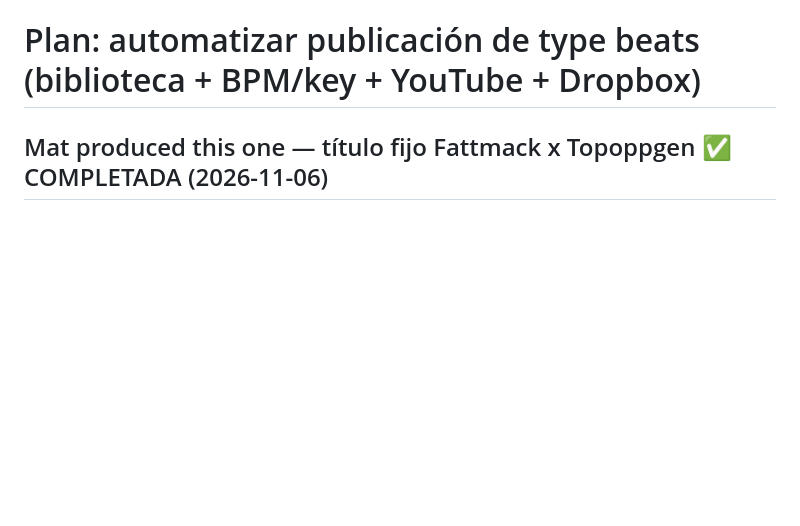
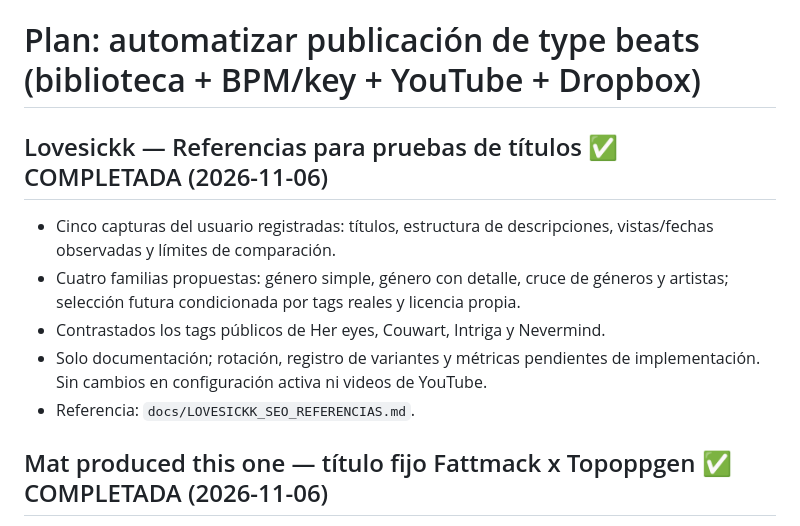
Before and after one commit to Perree/video-type-beat-generator, a Markdown page: PLAN_AUTOMATIZACION.md, the part around the change. Rendered like a GitHub page; blank space fills up the shorter version.

Commit message:
docs: record Lovesickk title testing references

```diff
--- a/PLAN_AUTOMATIZACION.md
+++ b/PLAN_AUTOMATIZACION.md
@@ -1,4 +1,14 @@
 # Plan: automatizar publicación de type beats (biblioteca + BPM/key + YouTube + Dropbox)
+
+## Lovesickk — Referencias para pruebas de títulos ✅ COMPLETADA (2026-11-06)
+- Cinco capturas del usuario registradas: títulos, estructura de descripciones,
+  vistas/fechas observadas y límites de comparación.
+- Cuatro familias propuestas: género simple, género con detalle, cruce de géneros
+  y artistas; selección futura condicionada por tags reales y licencia propia.
+- Contrastados los tags públicos de Her eyes, Couwart, Intriga y Nevermind.
+- Solo documentación; rotación, registro de variantes y métricas pendientes de
+  implementación. Sin cambios en configuración activa ni videos de YouTube.
+- Referencia: `docs/LOVESICKK_SEO_REFERENCIAS.md`.
 
 ## Mat produced this one — título fijo Fattmack x Topoppgen ✅ COMPLETADA (2026-11-06)
 - Pedido explícito: `(FREE) Fattmack x Topoppgen Type Beat - "{name}"`; solo cambia
```
Also changed, not shown: docs/LOVESICKK_SEO_REFERENCIAS.md (added, +104 -0 lines).
